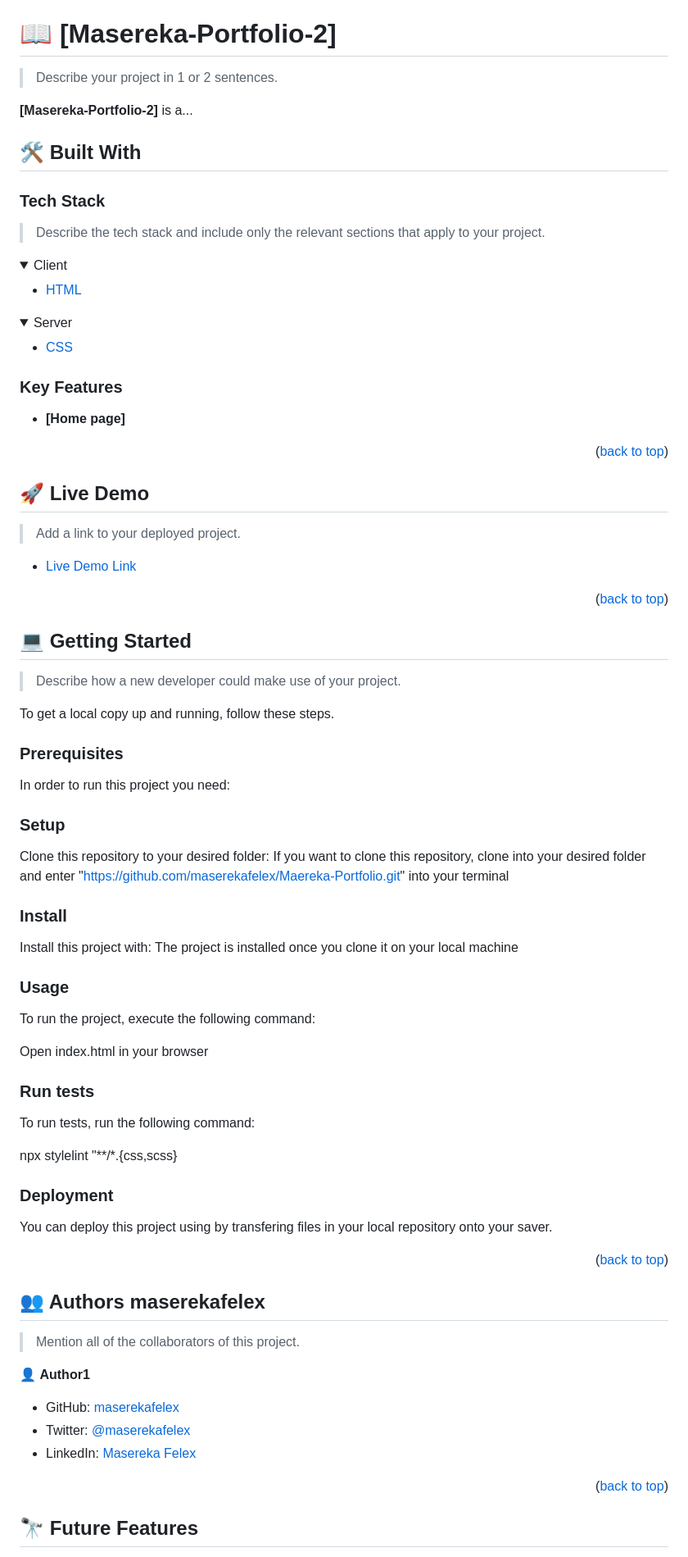
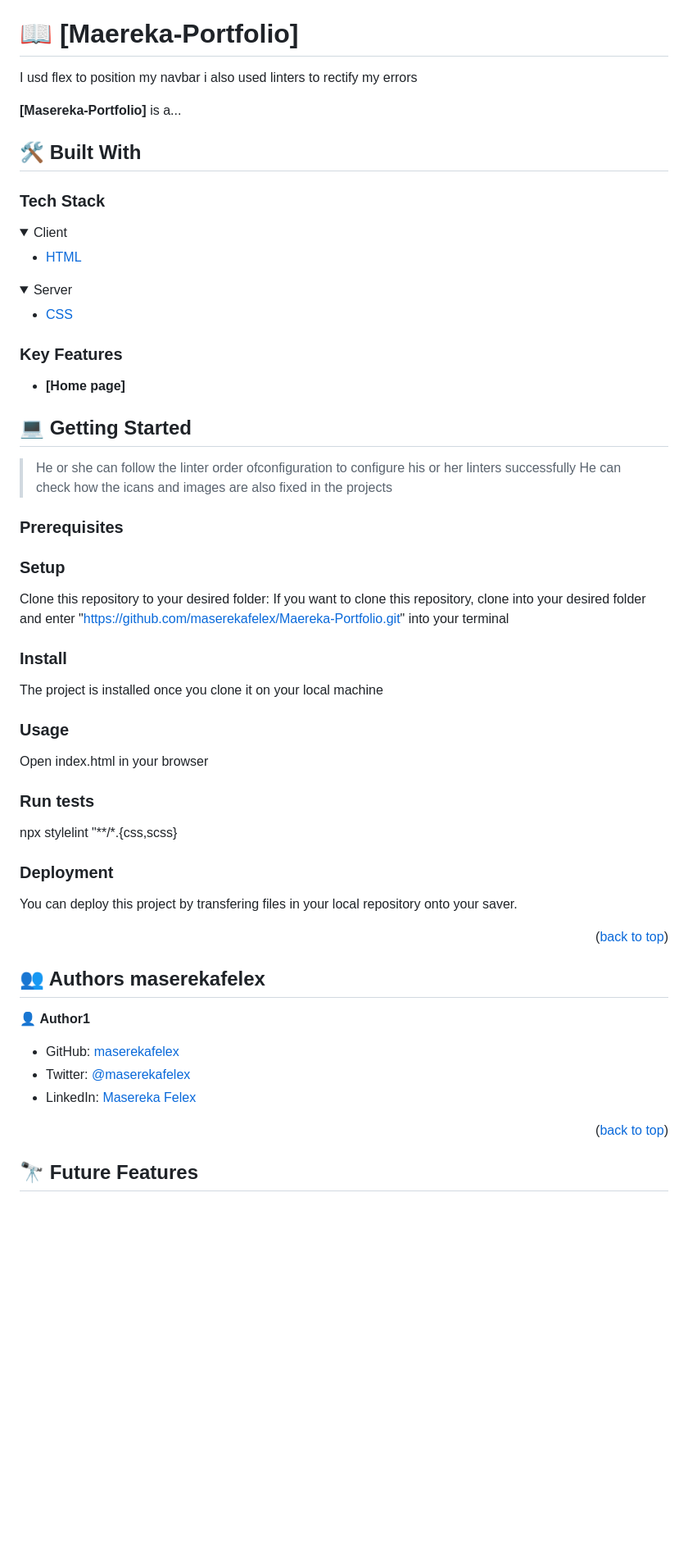
Before and after one commit to maserekafelex/Maereka-Portfolio, a Markdown page: README.md, the part around one of its changes. Shown at 82% size. GitHub-like rendering; folded sections open; blank space fills up the shorter version.

```diff
--- a/README.md
+++ b/README.md
@@ -32,17 +24,16 @@
 - [📝 License](#license)
 
 
-# 📖 [Masereka-Portfolio-2] <a name="about-project"></a>
+# 📖 [Maereka-Portfolio] <a name="about-project"></a>
 
-> Describe your project in 1 or 2 sentences.
+I usd flex to position my navbar
+i also used linters to rectify my errors
 
-**[Masereka-Portfolio-2]** is a...
+**[Masereka-Portfolio]** is a...
 
 ## 🛠 Built With <a name="built-with"></a>
 
 ### Tech Stack <a name="tech-stack"></a>
-
-> Describe the tech stack and include only the relevant sections that apply to your project.
 
 <details>
   <summary>Client</summary>
@@ -63,26 +54,13 @@
 
 - **[Home page]**
 
-<p align="right">(<a href="#readme-top">back to top</a>)</p>
-
-## 🚀 Live Demo <a name="live-demo"></a>
-
-> Add a link to your deployed project.
-
-- [Live Demo Link](https://github.com/maserekafelex/Maereka-Portfolio.git)
-
-<p align="right">(<a href="#readme-top">back to top</a>)</p>
 
 ## 💻 Getting Started <a name="getting-started"></a>
 
-> Describe how a new developer could make use of your project.
-
-To get a local copy up and running, follow these steps.
+> He or she can follow the linter order ofconfiguration to configure his or her linters successfully
+He can check how the icans and images are also fixed in the projects
 
 ### Prerequisites
-
-In order to run this project you need:
-
 
 ### Setup
 
@@ -91,30 +69,24 @@ If you want to clone this repository, clone into your desired folder and enter "
 
 ### Install
 
-Install this project with:
 The project is installed once you clone it on your local machine
 
 ### Usage
 
-To run the project, execute the following command:
-
 Open index.html in your browser
 ### Run tests
 
-To run tests, run the following command:
 
 npx stylelint "**/*.{css,scss}
 
 ### Deployment
 
-You can deploy this project using by transfering files in your local repository onto your saver.
+You can deploy this project by transfering files in your local repository onto your saver.
 
 <p align="right">(<a href="#readme-top">back to top</a>)</p>
 
 
 ## 👥 Authors <a name="Masereksfelex">maserekafelex</a>
-
-> Mention all of the collaborators of this project.
 
 👤 **Author1**
 
@@ -125,5 +97,4 @@ You can deploy this project using by transfering files in your local repository
 
 <p align="right">(<a href="#readme-top">back to top</a>)</p>
 
-
 ## 🔭 Future Features <a name="future-features"></a>
```
Also changed, not shown: other parts of README.md (+5 -17 lines).
